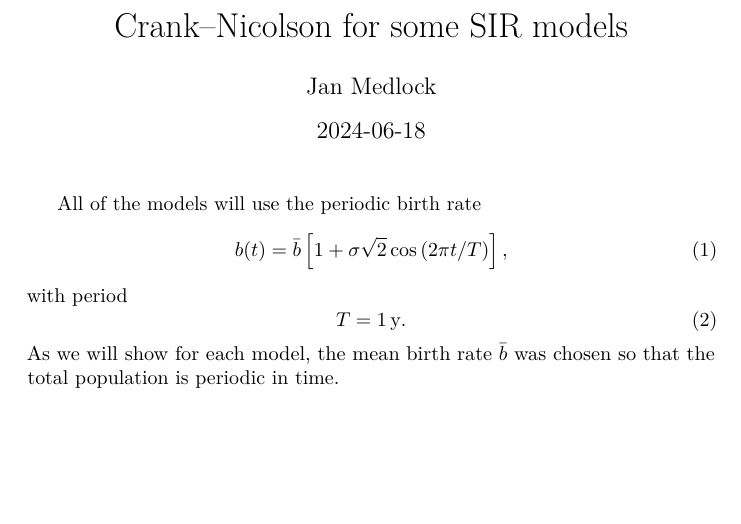
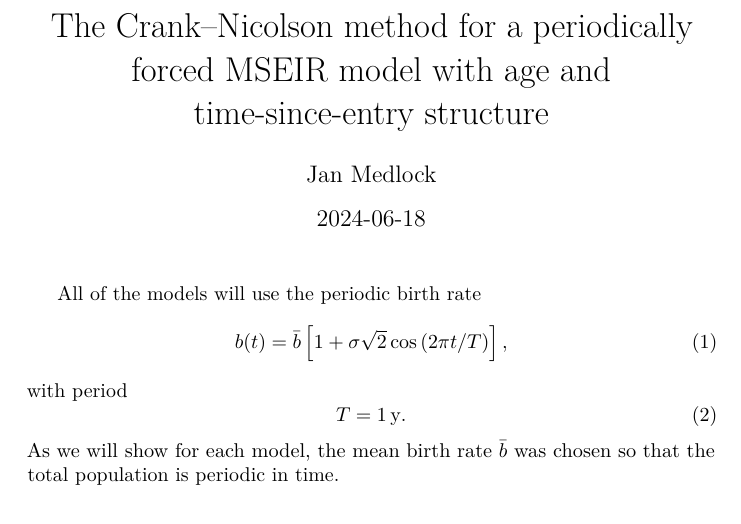
Before and after one commit to janmedlock/FMDV_initial_conditions, a LaTeX document (notes/notes.tex): part of page 1 of 36, cut at the place of the change, the shorter picture padded with empty space. Compiled offline with pdfLaTeX.

Commit message:
Update to a more desciptive title.

```diff
--- a/notes/notes.tex
+++ b/notes/notes.tex
@@ -29,7 +29,10 @@
 \allowdisplaybreaks[1]
 
 
-\title{Crank--Nicolson for some SIR models}
+\title{
+  The Crank--Nicolson method for a periodically forced MSEIR
+  model with age and time-since-entry structure
+}
 \author{Jan Medlock}
 
 
```
